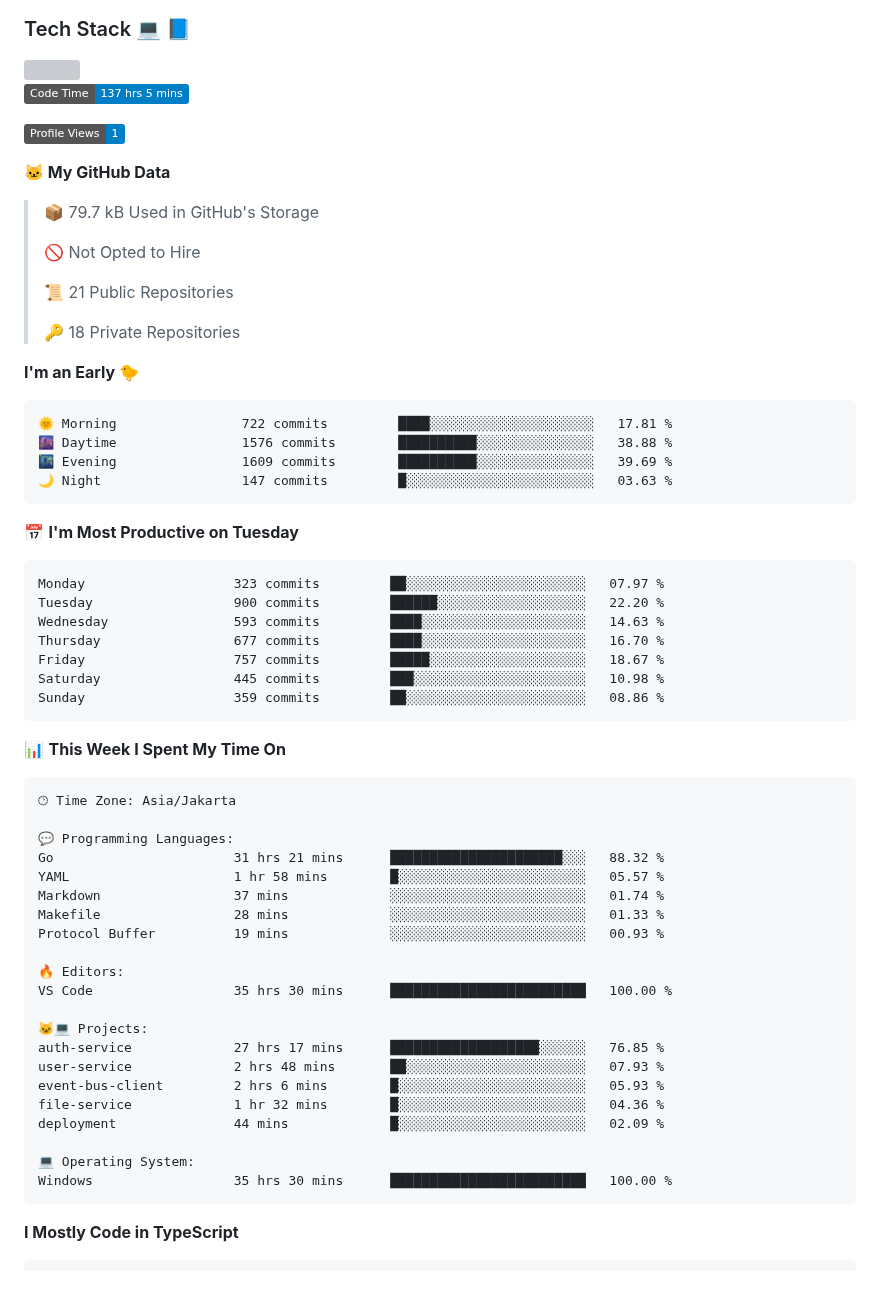
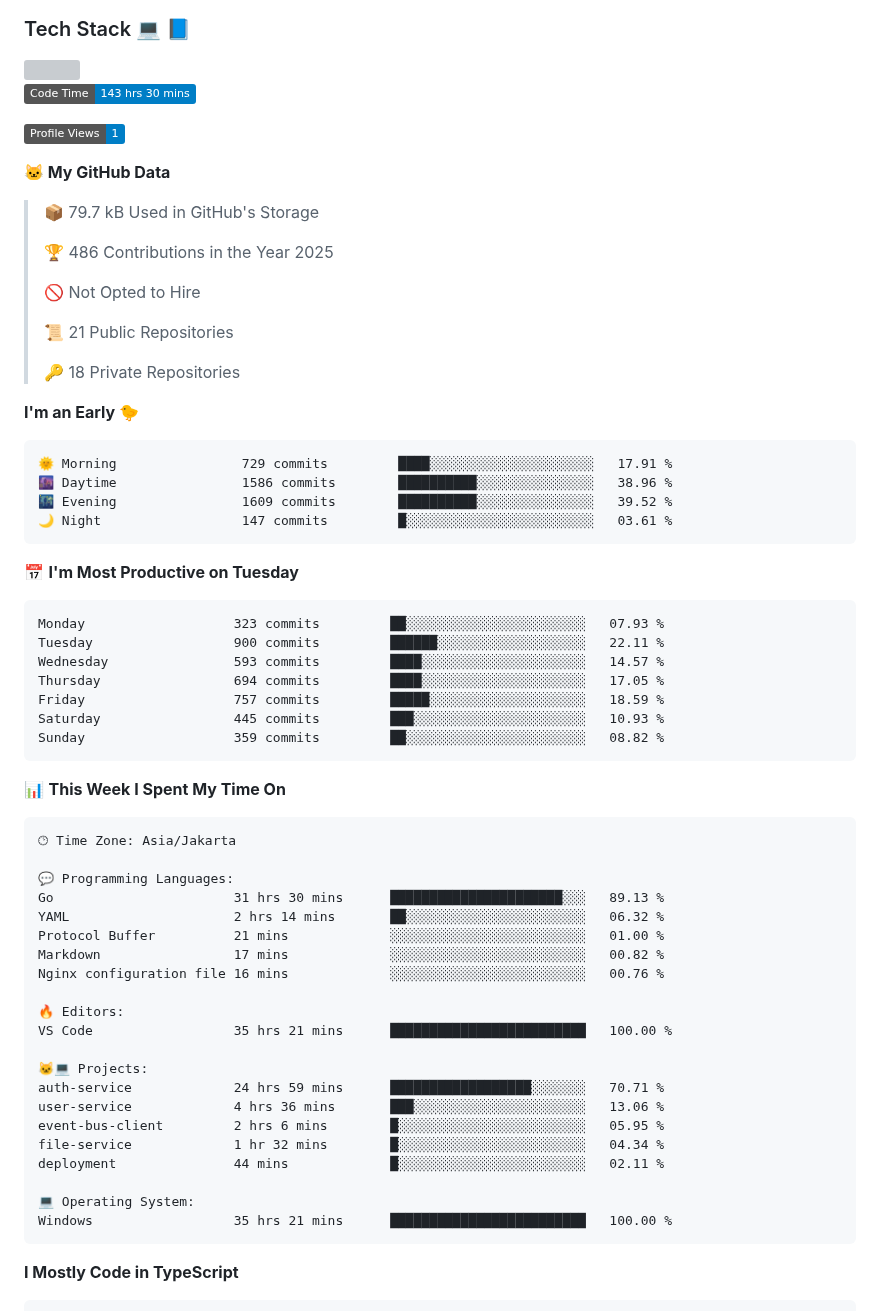
Before and after one commit to Daffadon/Daffadon, a Markdown page: readme.md, the part around one of its changes. Drawn GitHub-style; badges without logos; blank space fills up the shorter version; grey boxes are pictures that could not be loaded.

Commit message:
Updated with Dev Metrics

````diff
--- a/readme.md
+++ b/readme.md
@@ -34,13 +34,15 @@ I'm a student who want to be a FullStack Developer 🧑‍💻
 <img src="https://skillicons.dev/icons?i=java,html,css,javascript,typescript,golang,react,next,express,vite,tailwind,mui,prisma,mongodb,mysql,firebase,jest,git,jenkins,docker,kubernetes,github,postman,prometheus,grafana,gcp,vscode,arch,&perline=9"/>
 
 <!--START_SECTION:waka-->
-![Code Time](http://img.shields.io/badge/Code%20Time-137%20hrs%205%20mins-blue)
+![Code Time](http://img.shields.io/badge/Code%20Time-143%20hrs%2030%20mins-blue)
 
 ![Profile Views](http://img.shields.io/badge/Profile%20Views-1-blue)
 
 **🐱 My GitHub Data**
 
 > 📦 79.7 kB Used in GitHub's Storage
+ >
+> 🏆 486 Contributions in the Year 2025
  >
 > 🚫 Not Opted to Hire
  >
@@ -51,21 +53,21 @@ I'm a student who want to be a FullStack Developer 🧑‍💻
 **I'm an Early 🐤**
 
 ```text
-🌞 Morning                722 commits         ████░░░░░░░░░░░░░░░░░░░░░   17.81 %
-🌆 Daytime                1576 commits        ██████████░░░░░░░░░░░░░░░   38.88 %
-🌃 Evening                1609 commits        ██████████░░░░░░░░░░░░░░░   39.69 %
-🌙 Night                  147 commits         █░░░░░░░░░░░░░░░░░░░░░░░░   03.63 %
+🌞 Morning                729 commits         ████░░░░░░░░░░░░░░░░░░░░░   17.91 %
+🌆 Daytime                1586 commits        ██████████░░░░░░░░░░░░░░░   38.96 %
+🌃 Evening                1609 commits        ██████████░░░░░░░░░░░░░░░   39.52 %
+🌙 Night                  147 commits         █░░░░░░░░░░░░░░░░░░░░░░░░   03.61 %
 ```
 📅 **I'm Most Productive on Tuesday**
 
 ```text
-Monday                   323 commits         ██░░░░░░░░░░░░░░░░░░░░░░░   07.97 %
-Tuesday                  900 commits         ██████░░░░░░░░░░░░░░░░░░░   22.20 %
-Wednesday                593 commits         ████░░░░░░░░░░░░░░░░░░░░░   14.63 %
-Thursday                 677 commits         ████░░░░░░░░░░░░░░░░░░░░░   16.70 %
-Friday                   757 commits         █████░░░░░░░░░░░░░░░░░░░░   18.67 %
-Saturday                 445 commits         ███░░░░░░░░░░░░░░░░░░░░░░   10.98 %
-Sunday                   359 commits         ██░░░░░░░░░░░░░░░░░░░░░░░   08.86 %
+Monday                   323 commits         ██░░░░░░░░░░░░░░░░░░░░░░░   07.93 %
+Tuesday                  900 commits         ██████░░░░░░░░░░░░░░░░░░░   22.11 %
+Wednesday                593 commits         ████░░░░░░░░░░░░░░░░░░░░░   14.57 %
+Thursday                 694 commits         ████░░░░░░░░░░░░░░░░░░░░░   17.05 %
+Friday                   757 commits         █████░░░░░░░░░░░░░░░░░░░░   18.59 %
+Saturday                 445 commits         ███░░░░░░░░░░░░░░░░░░░░░░   10.93 %
+Sunday                   359 commits         ██░░░░░░░░░░░░░░░░░░░░░░░   08.82 %
 ```
 
 
@@ -75,24 +77,24 @@ Sunday                   359 commits         ██░░░░░░░░░
 🕑︎ Time Zone: Asia/Jakarta
 
 💬 Programming Languages:
-Go                       31 hrs 21 mins      ██████████████████████░░░   88.32 %
-YAML                     1 hr 58 mins        █░░░░░░░░░░░░░░░░░░░░░░░░   05.57 %
-Markdown                 37 mins             ░░░░░░░░░░░░░░░░░░░░░░░░░   01.74 %
-Makefile                 28 mins             ░░░░░░░░░░░░░░░░░░░░░░░░░   01.33 %
-Protocol Buffer          19 mins             ░░░░░░░░░░░░░░░░░░░░░░░░░   00.93 %
+Go                       31 hrs 30 mins      ██████████████████████░░░   89.13 %
+YAML                     2 hrs 14 mins       ██░░░░░░░░░░░░░░░░░░░░░░░   06.32 %
+Protocol Buffer          21 mins             ░░░░░░░░░░░░░░░░░░░░░░░░░   01.00 %
+Markdown                 17 mins             ░░░░░░░░░░░░░░░░░░░░░░░░░   00.82 %
+Nginx configuration file 16 mins             ░░░░░░░░░░░░░░░░░░░░░░░░░   00.76 %
 
 🔥 Editors:
-VS Code                  35 hrs 30 mins      █████████████████████████   100.00 %
+VS Code                  35 hrs 21 mins      █████████████████████████   100.00 %
 
 🐱‍💻 Projects:
-auth-service             27 hrs 17 mins      ███████████████████░░░░░░   76.85 %
-user-service             2 hrs 48 mins       ██░░░░░░░░░░░░░░░░░░░░░░░   07.93 %
-event-bus-client         2 hrs 6 mins        █░░░░░░░░░░░░░░░░░░░░░░░░   05.93 %
-file-service             1 hr 32 mins        █░░░░░░░░░░░░░░░░░░░░░░░░   04.36 %
-deployment               44 mins             █░░░░░░░░░░░░░░░░░░░░░░░░   02.09 %
+auth-service             24 hrs 59 mins      ██████████████████░░░░░░░   70.71 %
+user-service             4 hrs 36 mins       ███░░░░░░░░░░░░░░░░░░░░░░   13.06 %
+event-bus-client         2 hrs 6 mins        █░░░░░░░░░░░░░░░░░░░░░░░░   05.95 %
+file-service             1 hr 32 mins        █░░░░░░░░░░░░░░░░░░░░░░░░   04.34 %
+deployment               44 mins             █░░░░░░░░░░░░░░░░░░░░░░░░   02.11 %
 
 💻 Operating System:
-Windows                  35 hrs 30 mins      █████████████████████████   100.00 %
+Windows                  35 hrs 21 mins      █████████████████████████   100.00 %
 ```
 
 **I Mostly Code in TypeScript**
````
Also changed, not shown: other parts of readme.md (+1 -1 lines), assets/bar_graph.png.
